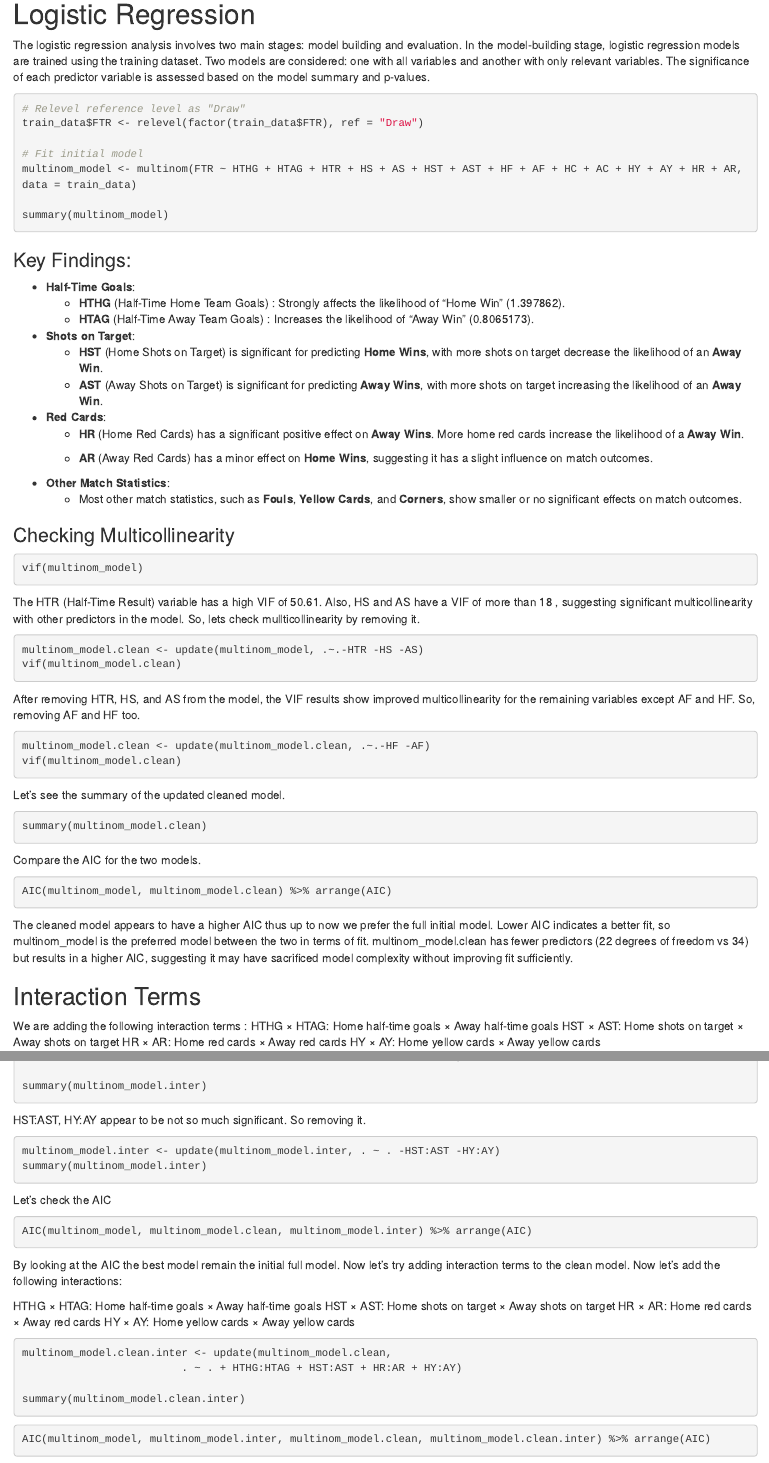
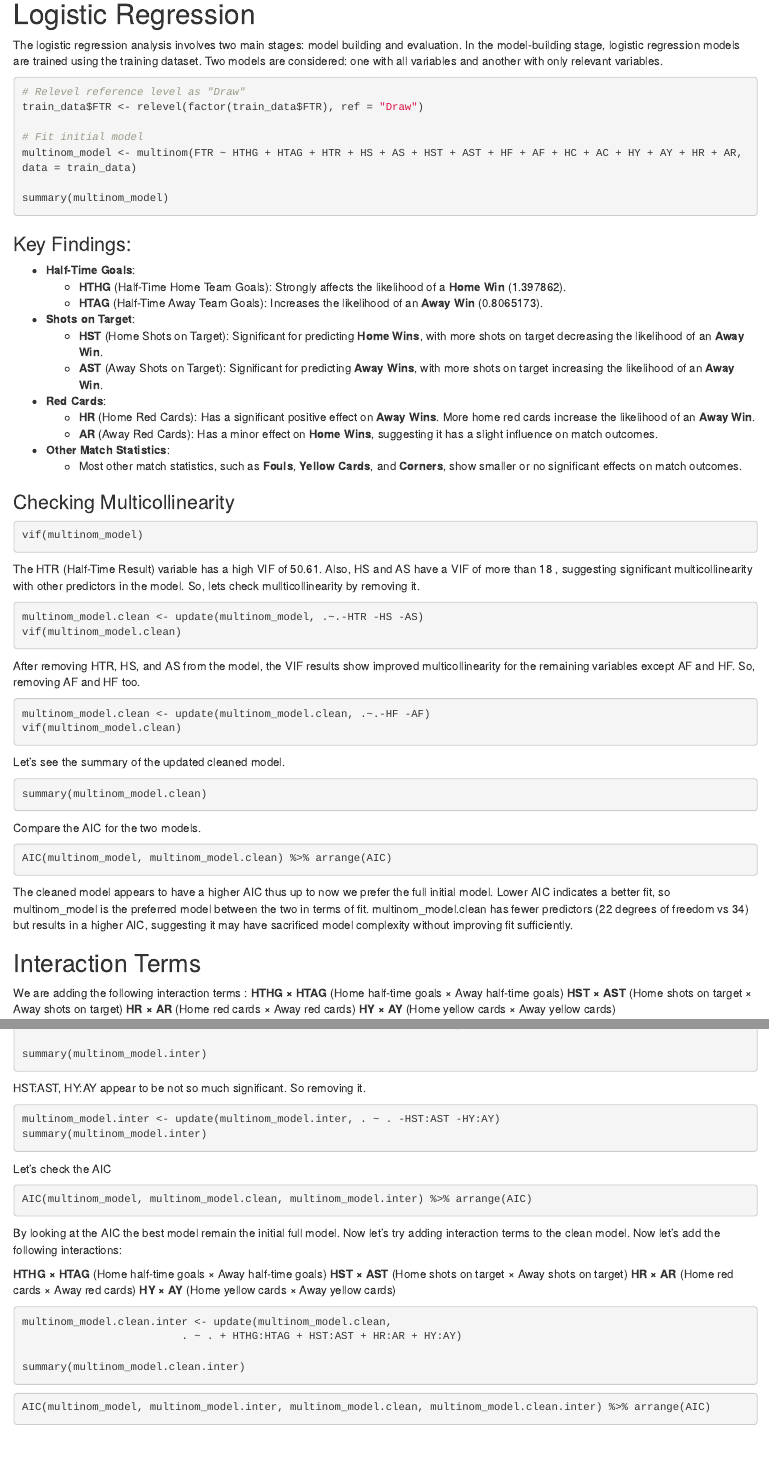
Before and after one commit to ajaynair710/statistical-analysis-of-la-liga, an R Markdown document (2_known_prep_analysis.Rmd): the page in a window 1100 px wide, from 690 px down, and a second part further down, joined at a grey line. Rendered offline with R 4.5, knitr and Pandoc, with nearby package versions; the code chunks are not run, so their results and figures are left out.

Commit message:
Update 2_known_prep_analysis.Rmd

````diff
--- a/2_known_prep_analysis.Rmd
+++ b/2_known_prep_analysis.Rmd
@@ -42,7 +42,7 @@ cat("Testing data dimensions:", dim(test_data), "\n")
 
 # Logistic Regression
 
-The logistic regression analysis involves two main stages: model building and evaluation. In the model-building stage, logistic regression models are trained using the training dataset. Two models are considered: one with all variables and another with only relevant variables. The significance of each predictor variable is assessed based on the model summary and p-values.
+The logistic regression analysis involves two main stages: model building and evaluation. In the model-building stage, logistic regression models are trained using the training dataset. Two models are considered: one with all variables and another with only relevant variables.
 
 ```{r}
 # Relevel reference level as "Draw"
@@ -57,17 +57,16 @@ summary(multinom_model)
 ### Key Findings:
 
 - **Half-Time Goals**:
-  - **HTHG** (Half-Time Home Team Goals) : Strongly affects the likelihood of "Home Win" (1.397862).
-  - **HTAG** (Half-Time Away Team Goals) : Increases the likelihood of "Away Win" (0.8065173).
+  - **HTHG** (Half-Time Home Team Goals): Strongly affects the likelihood of a **Home Win** (1.397862).
+  - **HTAG** (Half-Time Away Team Goals): Increases the likelihood of an **Away Win** (0.8065173).
 
 - **Shots on Target**:
-  - **HST** (Home Shots on Target) is significant for predicting **Home Wins**, with more shots on target decrease the likelihood of an **Away Win**.
-  - **AST** (Away Shots on Target) is significant for predicting **Away Wins**, with more shots on target increasing the likelihood of an **Away Win**.
+  - **HST** (Home Shots on Target): Significant for predicting **Home Wins**, with more shots on target decreasing the likelihood of an **Away Win**.
+  - **AST** (Away Shots on Target): Significant for predicting **Away Wins**, with more shots on target increasing the likelihood of an **Away Win**.
 
 - **Red Cards**:
-  - **HR** (Home Red Cards) has a significant positive effect on **Away Wins**. More home red cards increase the likelihood of a **Away Win**.
-
-  - **AR** (Away Red Cards) has a minor effect on **Home Wins**, suggesting it has a slight influence on match outcomes.
+  - **HR** (Home Red Cards): Has a significant positive effect on **Away Wins**. More home red cards increase the likelihood of an **Away Win**.
+  - **AR** (Away Red Cards): Has a minor effect on **Home Wins**, suggesting it has a slight influence on match outcomes.
 
 - **Other Match Statistics**:
   - Most other match statistics, such as **Fouls**, **Yellow Cards**, and **Corners**, show smaller or no significant effects on match outcomes.
@@ -111,10 +110,10 @@ The cleaned model appears to have a higher AIC thus up to now we prefer the full
 ## Interaction Terms
 
 We are adding the following interaction terms :
-HTHG × HTAG: Home half-time goals × Away half-time goals
-HST × AST: Home shots on target × Away shots on target
-HR × AR: Home red cards × Away red cards
-HY × AY: Home yellow cards × Away yellow cards
+ **HTHG × HTAG** (Home half-time goals × Away half-time goals)
+ **HST × AST** (Home shots on target × Away shots on target)
+ **HR × AR** (Home red cards × Away red cards)
+ **HY × AY** (Home yellow cards × Away yellow cards)
 
 ```{r}
 multinom_model.inter <- update(multinom_model,
@@ -139,10 +138,10 @@ AIC(multinom_model, multinom_model.clean, multinom_model.inter) %>% arrange(AIC)
 
 By looking at the AIC the best model remain the initial full model. Now let’s try adding interaction terms to the clean model. Now let’s add the following interactions:
 
-HTHG × HTAG: Home half-time goals × Away half-time goals
-HST × AST: Home shots on target × Away shots on target
-HR × AR: Home red cards × Away red cards
-HY × AY: Home yellow cards × Away yellow cards
+ **HTHG × HTAG** (Home half-time goals × Away half-time goals)
+ **HST × AST** (Home shots on target × Away shots on target)
+ **HR × AR** (Home red cards × Away red cards)
+ **HY × AY** (Home yellow cards × Away yellow cards)
 
 ```{r}
 multinom_model.clean.inter <- update(multinom_model.clean,
````
Also changed, not shown: 2_known_prep_analysis.Rmd (6 more changed lines).
